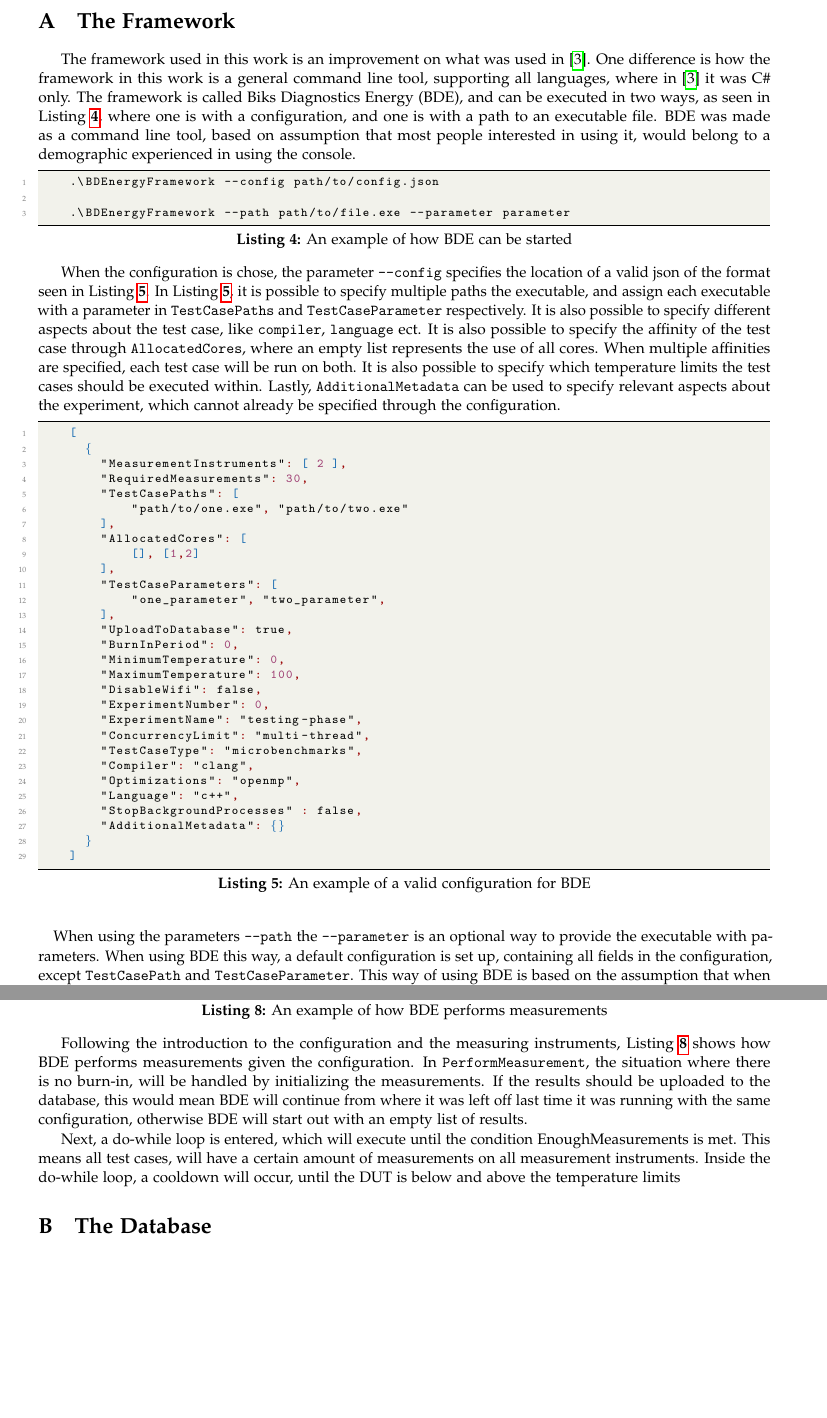
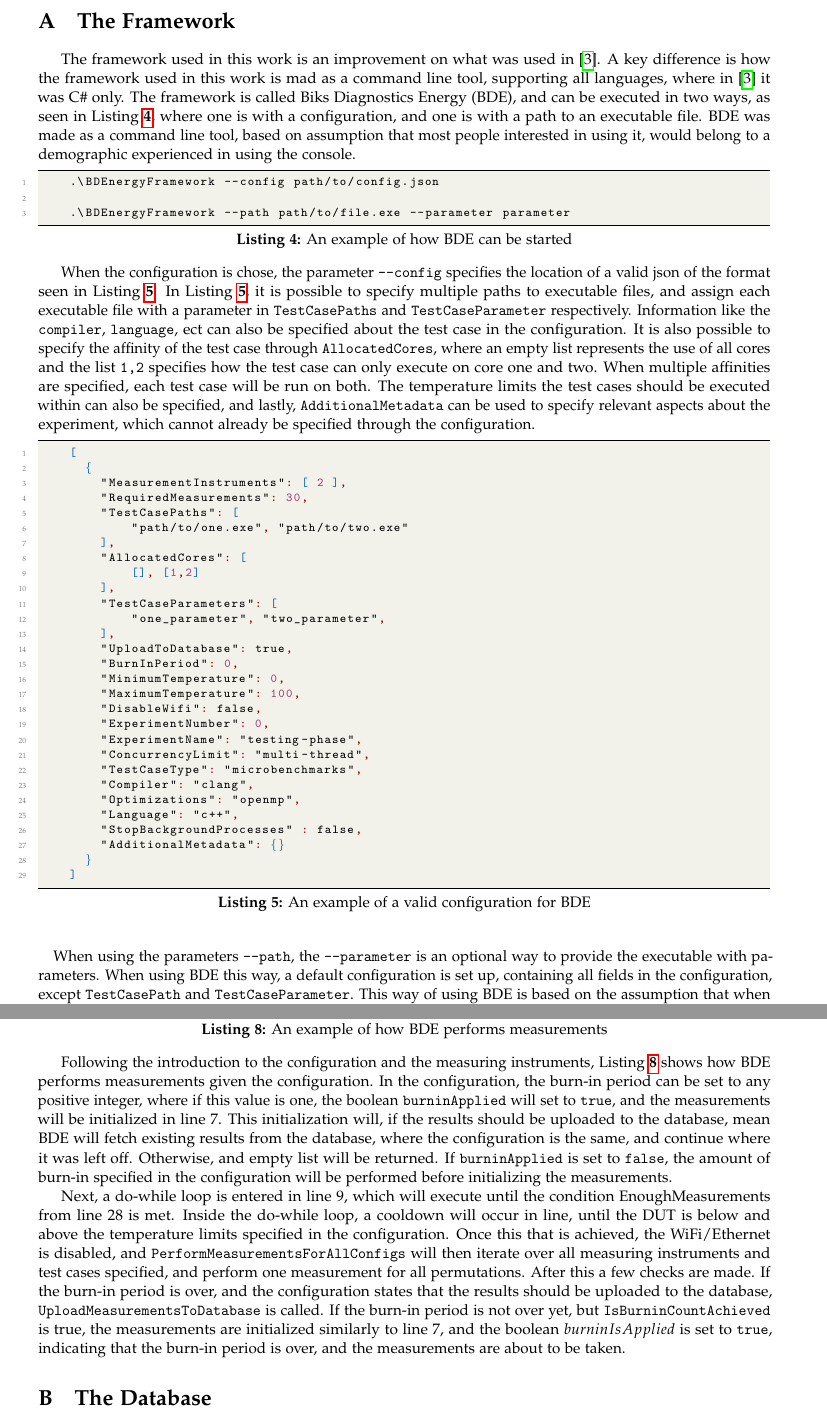
Before and after one commit to KuskIV/BDEnergy, a LaTeX thesis (article/main.tex, which reads article/appendix/framework.tex): two parts of pages 11 and 13 of 16, joined at a grey line, cut so that both start at the same text, the shorter picture padded with empty space. Compiled offline with pdfLaTeX.

Commit message:
framework

```diff
--- a/article/appendix/framework.tex
+++ b/article/appendix/framework.tex
@@ -1,15 +1,15 @@
 \section{The Framework}\label{app:framework}
 
-The framework used in this work is an improvement on what was used in \cite{biksbois}. One difference is how the framework in this work is a general command line tool, supporting all languages, where in \cite{biksbois} it was C\# only. The framework is called Biks Diagnostics Energy (BDE), and can be executed in two ways, as seen in \cref{lst:bde_start}, where one is with a configuration, and one is with a path to an executable file. BDE was made as a command line tool, based on assumption that most people interested in using it, would belong to a demographic experienced in using the console.
+The framework used in this work is an improvement on what was used in \cite{biksbois}. A key difference is how the framework used in this work is mad as a command line tool, supporting all languages, where in \cite{biksbois} it was C\# only. The framework is called Biks Diagnostics Energy (BDE), and can be executed in two ways, as seen in \cref{lst:bde_start}, where one is with a configuration, and one is with a path to an executable file. BDE was made as a command line tool, based on assumption that most people interested in using it, would belong to a demographic experienced in using the console.
 
 \input{listings/start-bde.tex}
 
-When the configuration is chose, the parameter \texttt{--config} specifies the location of a valid json of the format seen in \cref{lst:bde_json}. In \cref{lst:bde_json}, it is possible to specify multiple paths the executable, and assign each executable with a parameter in \texttt{TestCasePaths} and \texttt{TestCaseParameter} respectively. It is also possible to specify different aspects about the test case, like \texttt{compiler}, \texttt{language} ect. It is also possible to specify the affinity of the test case through \texttt{AllocatedCores}, where an empty list represents the use of all cores. When multiple affinities are specified, each test case will be run on both. It is also possible to specify which temperature limits the test cases should be executed within. Lastly, \texttt{AdditionalMetadata} can be used to specify relevant aspects about the experiment, which cannot already be specified through the configuration.
+When the configuration is chose, the parameter \texttt{--config} specifies the location of a valid json of the format seen in \cref{lst:bde_json}. In \cref{lst:bde_json}, it is possible to specify multiple paths to executable files, and assign each executable file with a parameter in \texttt{TestCasePaths} and \texttt{TestCaseParameter} respectively. Information like the \texttt{compiler}, \texttt{language}, ect can also be specified about the test case in the configuration. It is also possible to specify the affinity of the test case through \texttt{AllocatedCores}, where an empty list represents the use of all cores and the list \texttt{1,2} specifies how the test case can only execute on core one and two. When multiple affinities are specified, each test case will be run on both. The temperature limits the test cases should be executed within can also be specified, and lastly, \texttt{AdditionalMetadata} can be used to specify relevant aspects about the experiment, which cannot already be specified through the configuration.
 
 \input{listings/valid_json.tex}
 
 \paragraph*{}
-When using the parameters \texttt{--path} the \texttt{--parameter} is an optional way to provide the executable with parameters. When using BDE this way, a default configuration is set up, containing all fields in the configuration, except \texttt{TestCasePath} and \texttt{TestCaseParameter}. This way of using BDE is based on the assumption that when using BDE, the configuration will in most cases be the same.
+When using the parameters \texttt{--path}, the \texttt{--parameter} is an optional way to provide the executable with parameters. When using BDE this way, a default configuration is set up, containing all fields in the configuration, except \texttt{TestCasePath} and \texttt{TestCaseParameter}. This way of using BDE is based on the assumption that when using BDE, the configuration will in most cases be the same.
 \newpage
 
 \input{listings/dut_service.tex}
@@ -23,6 +23,6 @@ In addition to multiple OSs, multiple measuring instrument are also supported on
 
 \input{listings/perform_measurement.tex}
 
-Following the introduction to the configuration and the measuring instruments, \cref{lst:perform_measurement_bde} shows how BDE performs measurements given the configuration. In \texttt{PerformMeasurement}, the situation where there is no burn-in, will be handled by initializing the measurements. If the results should be uploaded to the database, this would mean BDE will continue from where it was left off last time it was running with the same configuration, otherwise BDE will start out with an empty list of results.
+Following the introduction to the configuration and the measuring instruments, \cref{lst:perform_measurement_bde} shows how BDE performs measurements given the configuration. In the configuration, the burn-in period can be set to any positive integer, where if this value is one, the boolean \texttt{burninApplied} will set to \texttt{true}, and the measurements will be initialized in line $7$. This initialization will, if the results should be uploaded to the database, mean BDE will fetch existing results from the database, where the configuration is the same, and continue where it was left off. Otherwise, and empty list will be returned. If \texttt{burninApplied} is set to \texttt{false}, the amount of burn-in specified in the configuration will be performed before initializing the measurements.
 
-Next, a do-while loop is entered, which will execute until the condition \text{EnoughMeasurements} is met. This means all test cases, will have a certain amount of measurements on all measurement instruments. Inside the do-while loop, a cooldown will occur, until the DUT is below and above the temperature limits
+Next, a do-while loop is entered in line $9$, which will execute until the condition \text{EnoughMeasurements} from line $28$ is met. Inside the do-while loop, a cooldown will occur in line, until the DUT is below and above the temperature limits specified in the configuration. Once this that is achieved, the WiFi/Ethernet is disabled, and \texttt{PerformMeasurementsForAllConfigs} will then iterate over all measuring instruments and test cases specified, and perform one measurement for all permutations. After this a few checks are made. If the burn-in period is over, and the configuration states that the results should be uploaded to the database, \texttt{UploadMeasurementsToDatabase} is called. If the burn-in period is not over yet, but \texttt{IsBurninCountAchieved} is true, the measurements are initialized similarly to line $7$, and the boolean $burninIsApplied$ is set to \texttt{true}, indicating that the burn-in period is over, and the measurements are about to be taken.
```
Also changed, not shown: article/sections/discussion/index.tex (+4 -0 lines), article/main.pdf, article/appendix/framework.tex (4 more changed lines).
